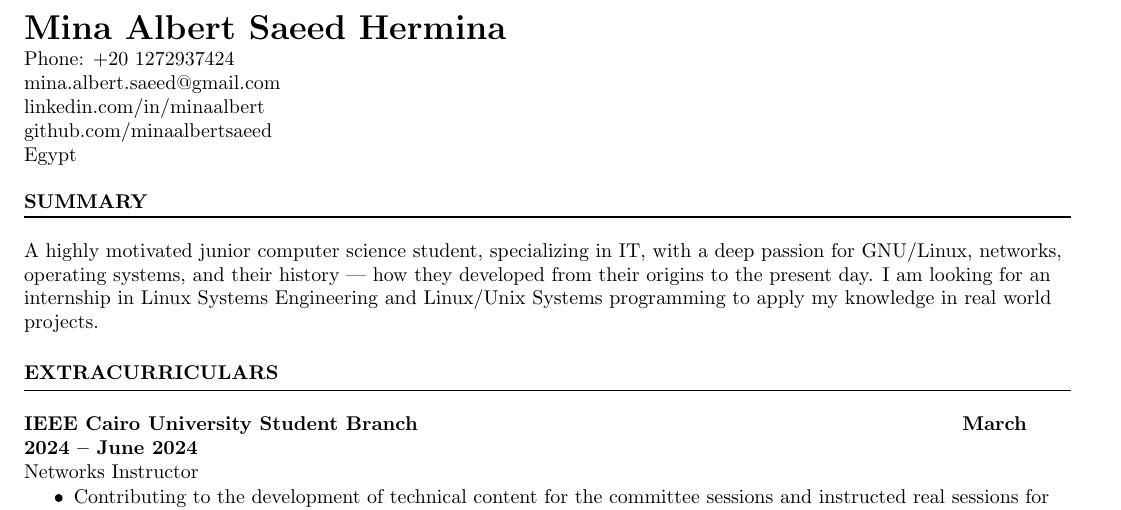
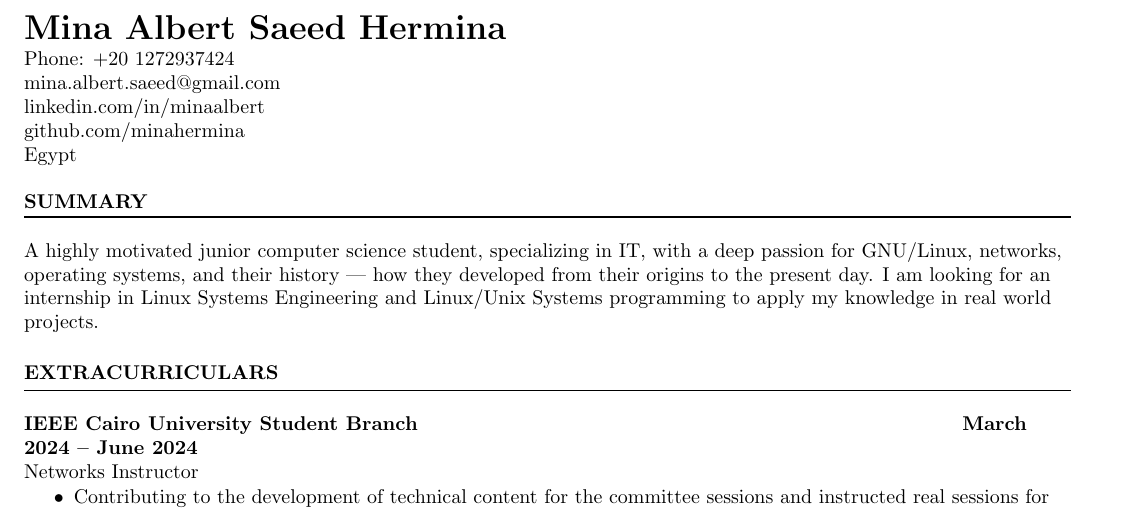
Before and after one commit to minahermina/Resume, a LaTeX CV (Mina-Hermina-CV.tex): part of the page, cut so that both start at the same text. Compiled offline with pdfLaTeX; a LaTeX package or settings file that is missing is left out.

Commit message:
Edit resume

```diff
--- a/Mina_Hermina.tex
+++ b/Mina-Hermina-CV.tex
@@ -56,7 +56,7 @@ mina.albert.saeed@gmail.com
 
 linkedin.com/in/minaalbert
 
-github.com/minaalbertsaeed
+github.com/minahermina
 
 Egypt & \\
 \end{longtable}
```
Also changed, not shown: Mina-Hermina-CV.pdf (added), Mina_Hermina.pdf (deleted).
